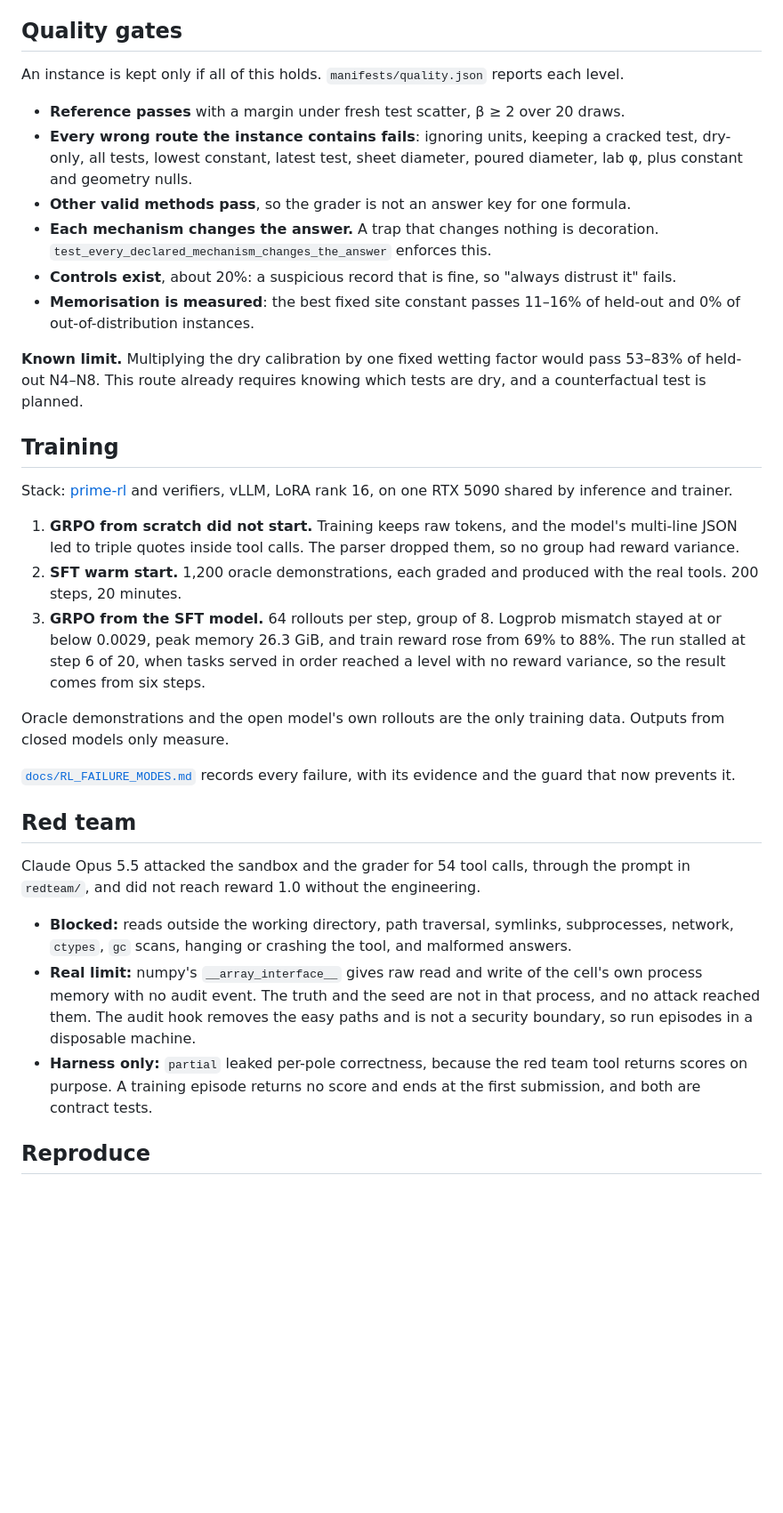
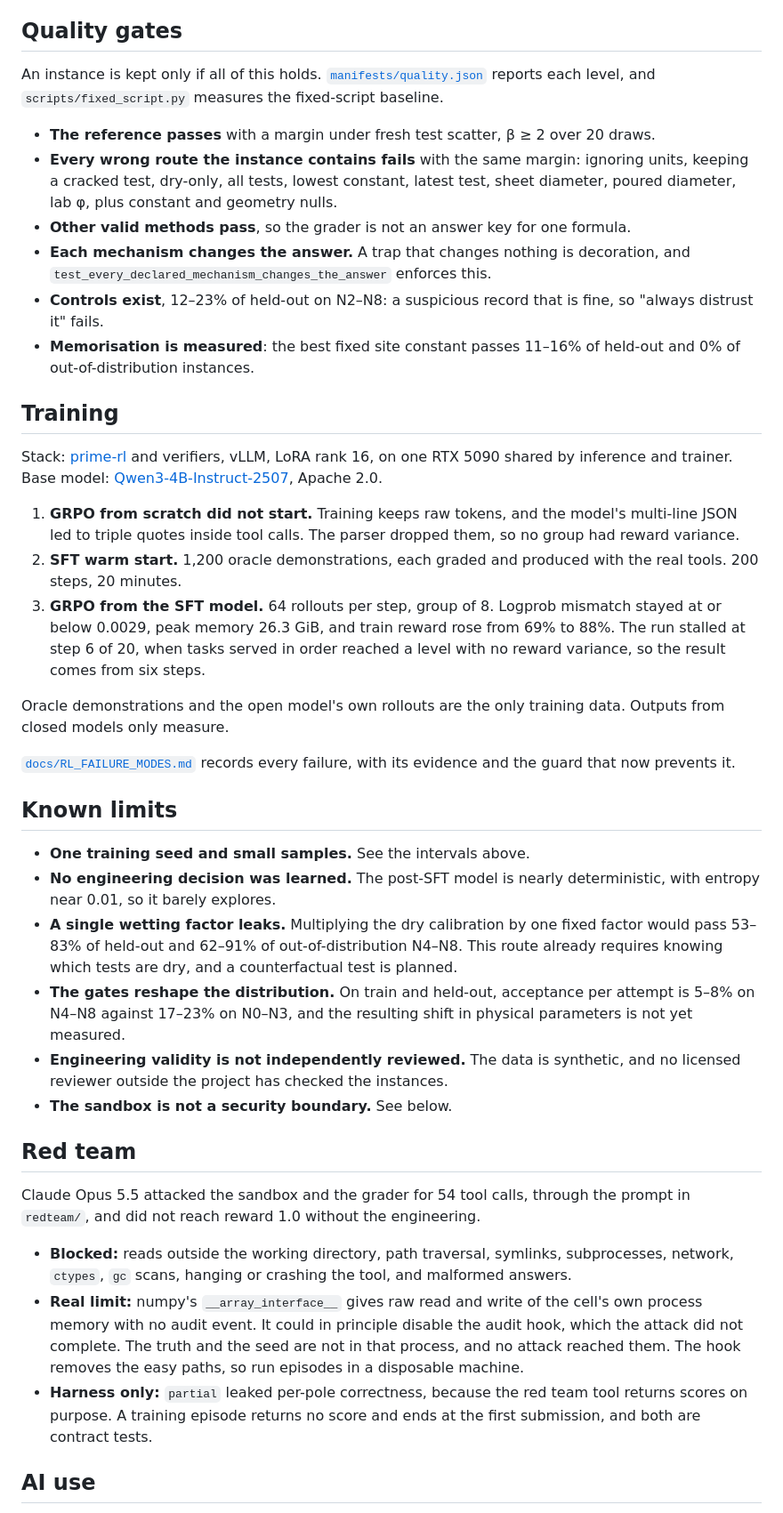
Before and after one commit to arthurcunha51eng/geotech-rl, a Markdown page: README.md, the part around one of its changes. Shown at 89% size. Drawn GitHub-style; blank space fills up the shorter version.

```diff
--- a/README.md
+++ b/README.md
@@ -54,20 +87,18 @@ Each level holds 1,000 train, 200 held-out and 200 out-of-distribution instances
 
 ## Quality gates
 
-An instance is kept only if all of this holds. `manifests/quality.json` reports each level.
+An instance is kept only if all of this holds. [`manifests/quality.json`](manifests/quality.json) reports each level, and `scripts/fixed_script.py` measures the fixed-script baseline.
 
-- **Reference passes** with a margin under fresh test scatter, β ≥ 2 over 20 draws.
-- **Every wrong route the instance contains fails**: ignoring units, keeping a cracked test, dry-only, all tests, lowest constant, latest test, sheet diameter, poured diameter, lab φ, plus constant and geometry nulls.
+- **The reference passes** with a margin under fresh test scatter, β ≥ 2 over 20 draws.
+- **Every wrong route the instance contains fails** with the same margin: ignoring units, keeping a cracked test, dry-only, all tests, lowest constant, latest test, sheet diameter, poured diameter, lab φ, plus constant and geometry nulls.
 - **Other valid methods pass**, so the grader is not an answer key for one formula.
-- **Each mechanism changes the answer.** A trap that changes nothing is decoration. `test_every_declared_mechanism_changes_the_answer` enforces this.
-- **Controls exist**, about 20%: a suspicious record that is fine, so "always distrust it" fails.
+- **Each mechanism changes the answer.** A trap that changes nothing is decoration, and `test_every_declared_mechanism_changes_the_answer` enforces this.
+- **Controls exist**, 12–23% of held-out on N2–N8: a suspicious record that is fine, so "always distrust it" fails.
 - **Memorisation is measured**: the best fixed site constant passes 11–16% of held-out and 0% of out-of-distribution instances.
-
-**Known limit.** Multiplying the dry calibration by one fixed wetting factor would pass 53–83% of held-out N4–N8. This route already requires knowing which tests are dry, and a counterfactual test is planned.
 
 ## Training
 
-Stack: [prime-rl](https://github.com/PrimeIntellect-ai/prime-rl) and verifiers, vLLM, LoRA rank 16, on one RTX 5090 shared by inference and trainer.
+Stack: [prime-rl](https://github.com/PrimeIntellect-ai/prime-rl) and verifiers, vLLM, LoRA rank 16, on one RTX 5090 shared by inference and trainer. Base model: [Qwen3-4B-Instruct-2507](https://huggingface.co/Qwen/Qwen3-4B-Instruct-2507), Apache 2.0.
 
 1. **GRPO from scratch did not start.** Training keeps raw tokens, and the model's multi-line JSON led to triple quotes inside tool calls. The parser dropped them, so no group had reward variance.
 2. **SFT warm start.** 1,200 oracle demonstrations, each graded and produced with the real tools. 200 steps, 20 minutes.
@@ -77,13 +108,22 @@ Oracle demonstrations and the open model's own rollouts are the only training da
 
 [`docs/RL_FAILURE_MODES.md`](docs/RL_FAILURE_MODES.md) records every failure, with its evidence and the guard that now prevents it.
 
+## Known limits
+
+- **One training seed and small samples.** See the intervals above.
+- **No engineering decision was learned.** The post-SFT model is nearly deterministic, with entropy near 0.01, so it barely explores.
+- **A single wetting factor leaks.** Multiplying the dry calibration by one fixed factor would pass 53–83% of held-out and 62–91% of out-of-distribution N4–N8. This route already requires knowing which tests are dry, and a counterfactual test is planned.
+- **The gates reshape the distribution.** On train and held-out, acceptance per attempt is 5–8% on N4–N8 against 17–23% on N0–N3, and the resulting shift in physical parameters is not yet measured.
+- **Engineering validity is not independently reviewed.** The data is synthetic, and no licensed reviewer outside the project has checked the instances.
+- **The sandbox is not a security boundary.** See below.
+
 ## Red team
 
 Claude Opus 5.5 attacked the sandbox and the grader for 54 tool calls, through the prompt in `redteam/`, and did not reach reward 1.0 without the engineering.
 
 - **Blocked:** reads outside the working directory, path traversal, symlinks, subprocesses, network, `ctypes`, `gc` scans, hanging or crashing the tool, and malformed answers.
-- **Real limit:** numpy's `__array_interface__` gives raw read and write of the cell's own process memory with no audit event. The truth and the seed are not in that process, and no attack reached them. The audit hook removes the easy paths and is not a security boundary, so run episodes in a disposable machine.
+- **Real limit:** numpy's `__array_interface__` gives raw read and write of the cell's own process memory with no audit event. It could in principle disable the audit hook, which the attack did not complete. The truth and the seed are not in that process, and no attack reached them. The hook removes the easy paths, so run episodes in a disposable machine.
 - **Harness only:** `partial` leaked per-pole correctness, because the red team tool returns scores on purpose. A training episode returns no score and ends at the first submission, and both are contract tests.
 
-## Reproduce
+## AI use
 
```
Also changed, not shown: other parts of README.md (+67 -46 lines), docs/ladder.png (added), 14 other files.
